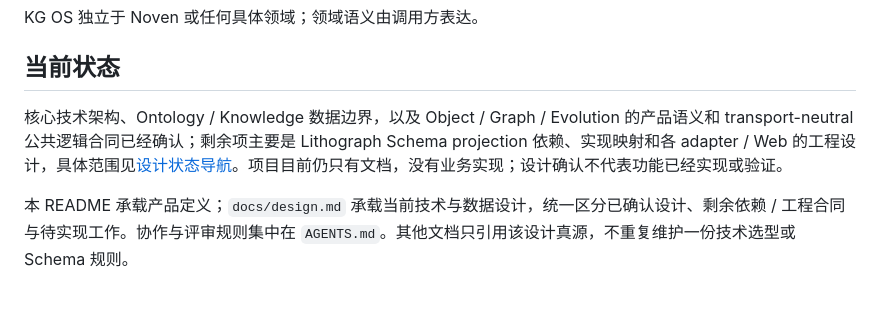
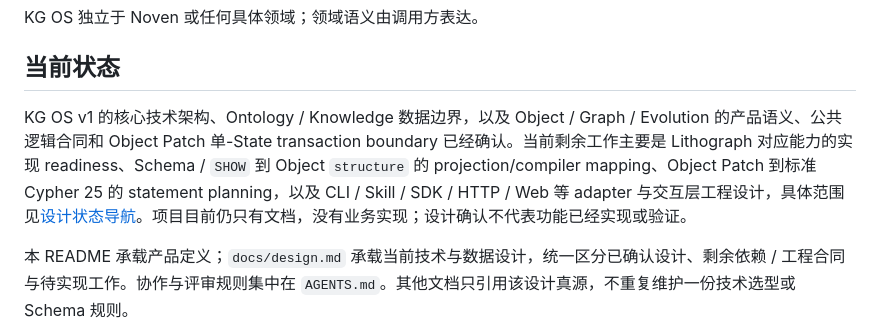
Before and after one commit to bYiyLi/kg-os, a Markdown page: README.md, the part around the change. Drawn GitHub-style; blank space fills up the shorter version.

Commit message:
docs: sync project status

```diff
--- a/README.md
+++ b/README.md
@@ -21,7 +21,7 @@ KG OS 独立于 Noven 或任何具体领域；领域语义由调用方表达。
 
 ## 当前状态
 
-核心技术架构、Ontology / Knowledge 数据边界，以及 Object / Graph / Evolution 的产品语义和 transport-neutral 公共逻辑合同已经确认；剩余项主要是 Lithograph Schema projection 依赖、实现映射和各 adapter / Web 的工程设计，具体范围见[设计状态导航](docs/design.md#设计状态导航)。项目目前仍只有文档，没有业务实现；设计确认不代表功能已经实现或验证。
+KG OS v1 的核心技术架构、Ontology / Knowledge 数据边界，以及 Object / Graph / Evolution 的产品语义、公共逻辑合同和 Object Patch 单-State transaction boundary 已经确认。当前剩余工作主要是 Lithograph 对应能力的实现 readiness、Schema / `SHOW` 到 Object `structure` 的 projection/compiler mapping、Object Patch 到标准 Cypher 25 的 statement planning，以及 CLI / Skill / SDK / HTTP / Web 等 adapter 与交互层工程设计，具体范围见[设计状态导航](docs/design.md#设计状态导航)。项目目前仍只有文档，没有业务实现；设计确认不代表功能已经实现或验证。
 
 本 README 承载产品定义；`docs/design.md` 承载当前技术与数据设计，统一区分已确认设计、剩余依赖 / 工程合同与待实现工作。协作与评审规则集中在 `AGENTS.md`。其他文档只引用该设计真源，不重复维护一份技术选型或 Schema 规则。
 
```
